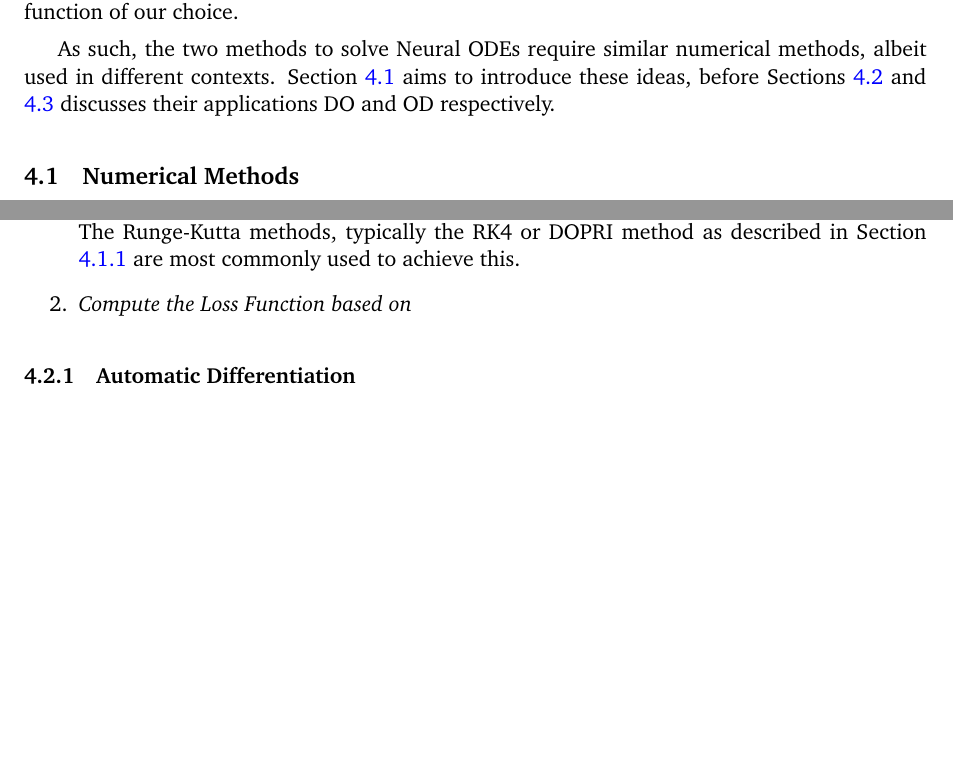
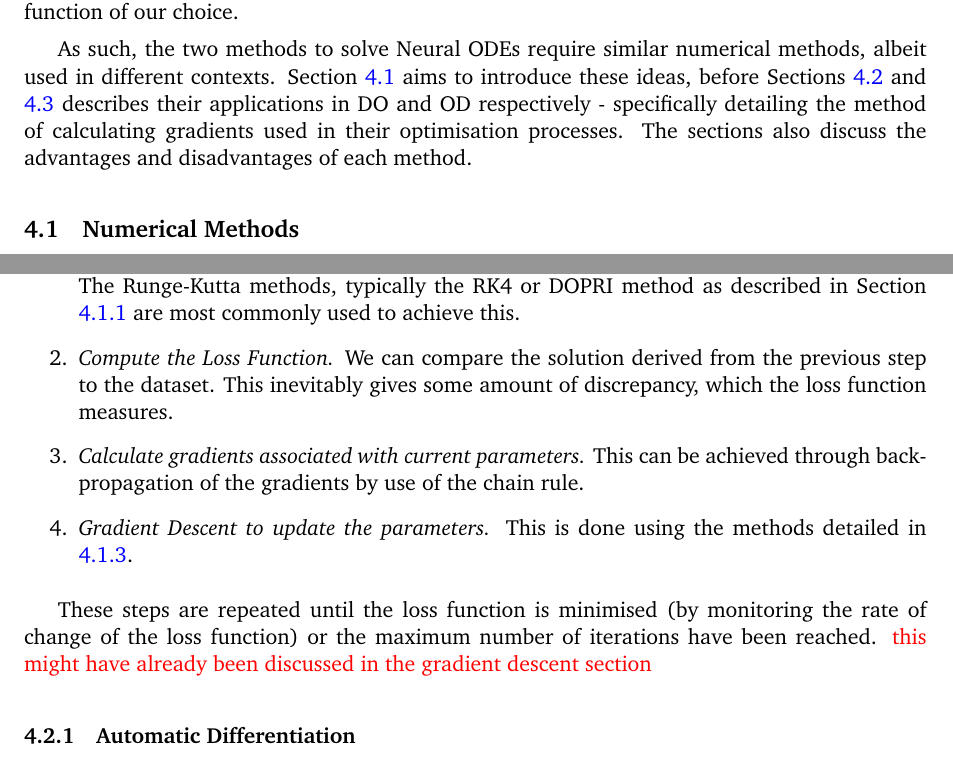
Before and after one commit to jaamestaay/M2R-Group-29, a LaTeX paper (report/M2R_template.tex): two parts of pages 14 and 16 of 24, joined at a grey line, cut so that both start at the same text, the shorter picture padded with empty space. Compiled offline with pdfLaTeX; a missing bibliography style is replaced by a similar one.

Commit message:
Updates from Overleaf

```diff
--- a/report/M2R_template.tex
+++ b/report/M2R_template.tex
@@ -410,7 +410,7 @@ Consider a neural ODE defined by neural networks $f_\theta$, such that $f_\theta
 
 For now, we introduce the ideas of discretising and optimising to provide a general understanding of the techniques required. Discretisation (of the neural ODE) involves solving the ODE numerically. These involve breaking the (continuous) differential equation into discrete time steps and employing numerical methods to calculate the solution at each time step. Optimisation, on the other hand, involves deriving the parameters $\theta$ that minimises some loss function of our choice.
 
-As such, the two methods to solve Neural ODEs require similar numerical methods, albeit used in different contexts. Section \ref{sec:nummethods} aims to introduce these ideas, before Sections \ref{sec:do} and \ref{sec:od} discusses their applications DO and OD respectively.
+As such, the two methods to solve Neural ODEs require similar numerical methods, albeit used in different contexts. Section \ref{sec:nummethods} aims to introduce these ideas, before Sections \ref{sec:do} and \ref{sec:od} describes their applications in DO and OD respectively - specifically detailing the method of calculating gradients used in their optimisation processes. The sections also discuss the advantages and disadvantages of each method.
 
 \subsection{Numerical Methods}
 \label{sec:nummethods}
@@ -482,8 +482,12 @@ points to cover:
 The Discretise-then-Optimise (DO) method can be described in the following steps:
 \begin{enumerate}
     \item \textit{Solve the Neural ODE numerically with starting parameters.} This involves choosing an initial 'guess' of parameters $\theta$ and solving the neural ODE with the guessed parameters. The Runge-Kutta methods, typically the RK4 or DOPRI method as described in Section \ref{sec:rungekutta} are most commonly used to achieve this.
-    \item \textit{Compute the Loss Function based on }
+    \item \textit{Compute the Loss Function.} We can compare the solution derived from the previous step to the dataset. This inevitably gives some amount of discrepancy, which the loss function measures.
+    \item \textit{Calculate gradients associated with current parameters.} This can be achieved through backpropagation of the gradients by use of the chain rule.
+    \item \textit{Gradient Descent to update the parameters.} This is done using the methods detailed in \ref{sec:gd}.
 \end{enumerate}
+
+These steps are repeated until the loss function is minimised (by monitoring the rate of change of the loss function) or the maximum number of iterations have been reached. \textcolor{red}{this might have already been discussed in the gradient descent section}
 
 \subsubsection{Automatic Differentiation}
 \label{sec:ad}
```
Also changed, not shown: report/M2R_template.tex (5 more changed lines).
